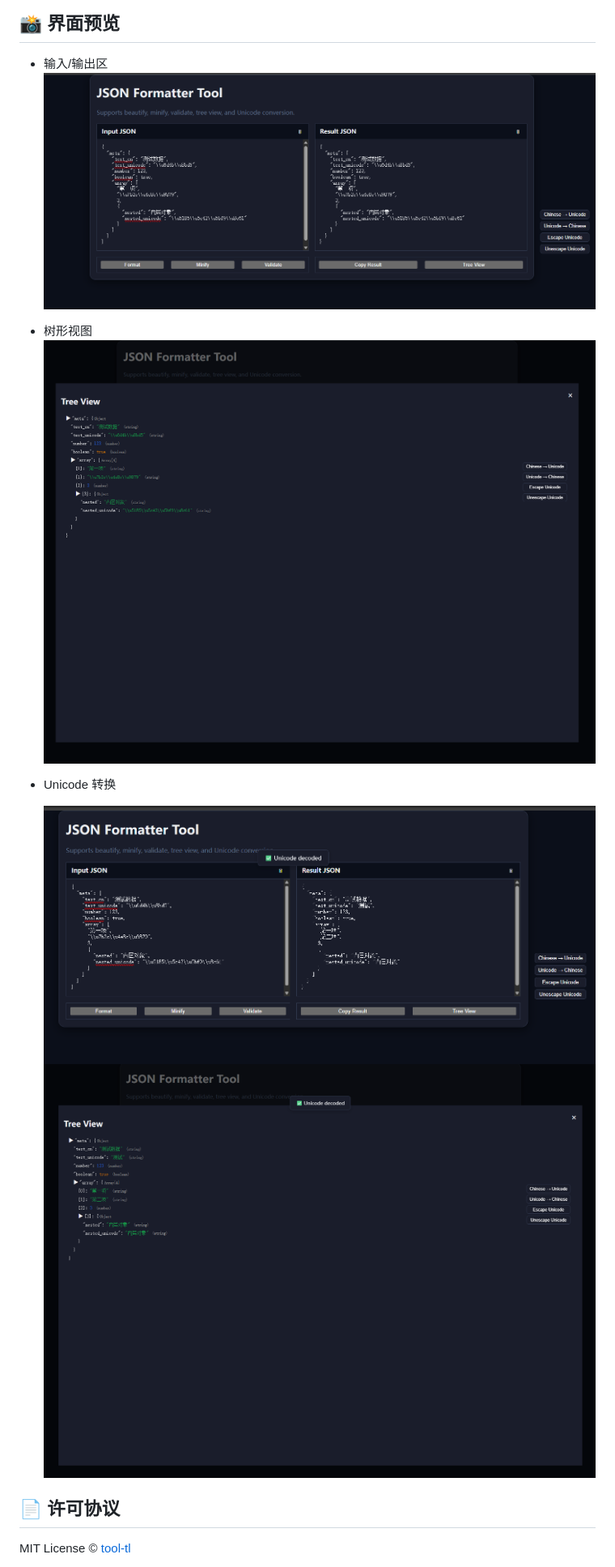
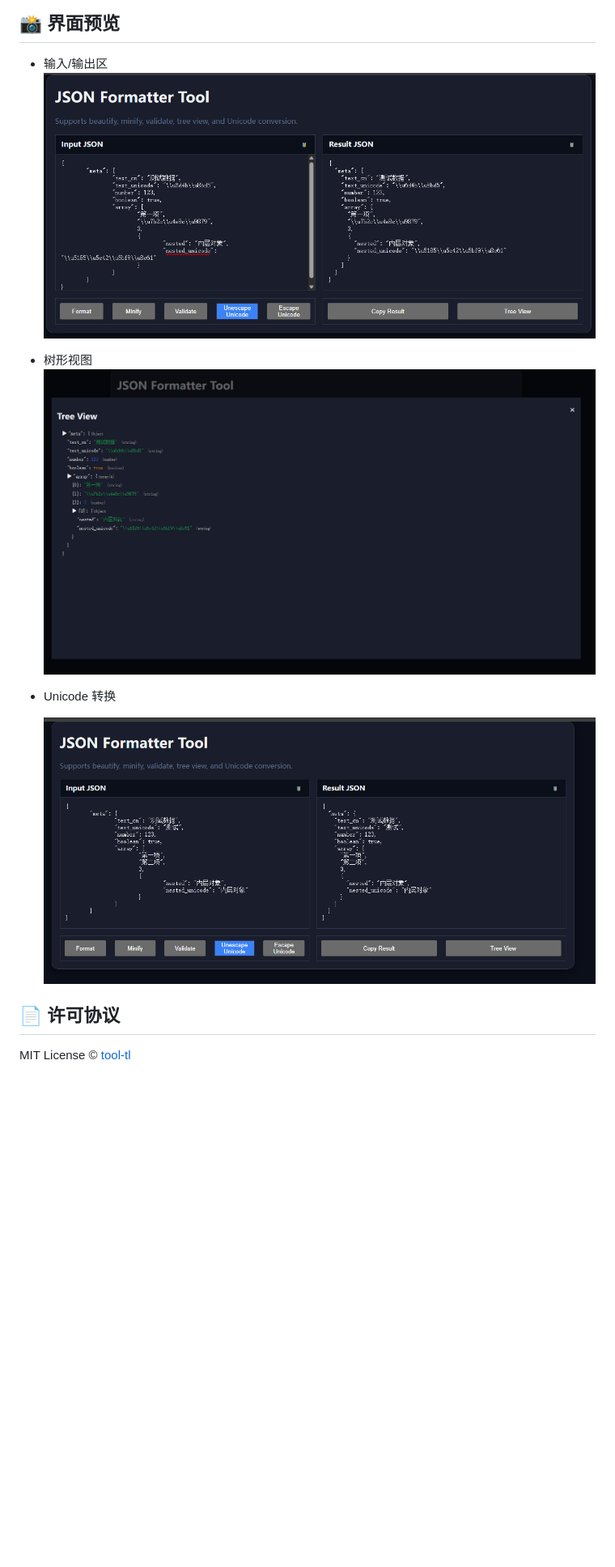
Before and after one commit to tool-tl/json-formatter, a Markdown page: README.zh.md, the part around the change. Shown: that part at 81% size. Rendered like a GitHub page; pictures changed too: docs/images/screenshot-input-output.png, docs/images/screenshot-tree.png, docs/images/screenshot-unicode-conversion-tools-0.png (deleted); blank space fills up the shorter version.

```diff
--- a/README.zh.md
+++ b/README.zh.md
@@ -66,8 +66,7 @@ serve .
 
 - Unicode 转换
 
-  ![Tree View Screenshot](docs/images/screenshot-unicode-conversion-tools-0.png)
-  ![Tree View Screenshot](docs/images/screenshot-unicode-conversion-tools-1.png)
+  ![Tree View Screenshot](docs/images/screenshot-unicode-conversion-tools.png)
 
 ## 📄 许可协议
 
```
Also changed, not shown: CHANGELOG.md (added, +27 -0 lines), README.md (+1 -2 lines), 1 other file.
